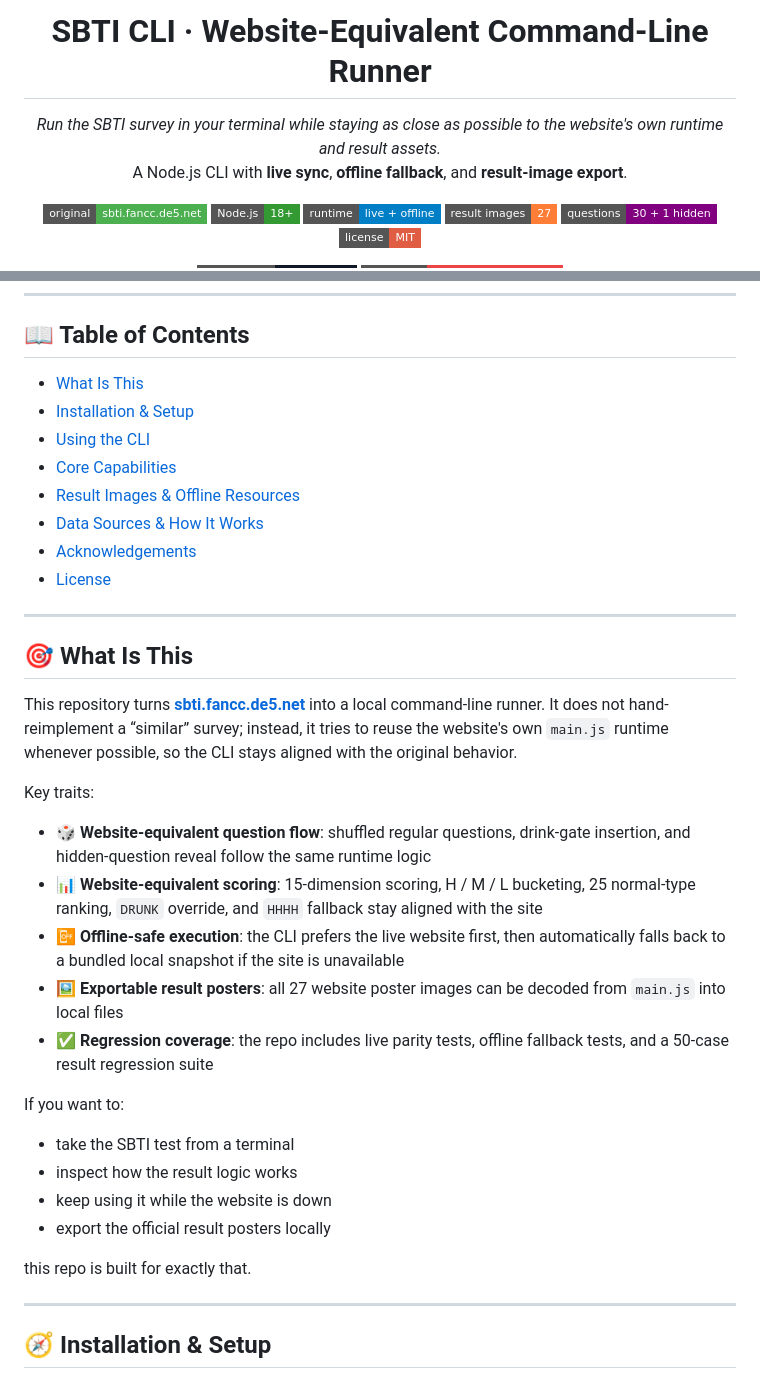
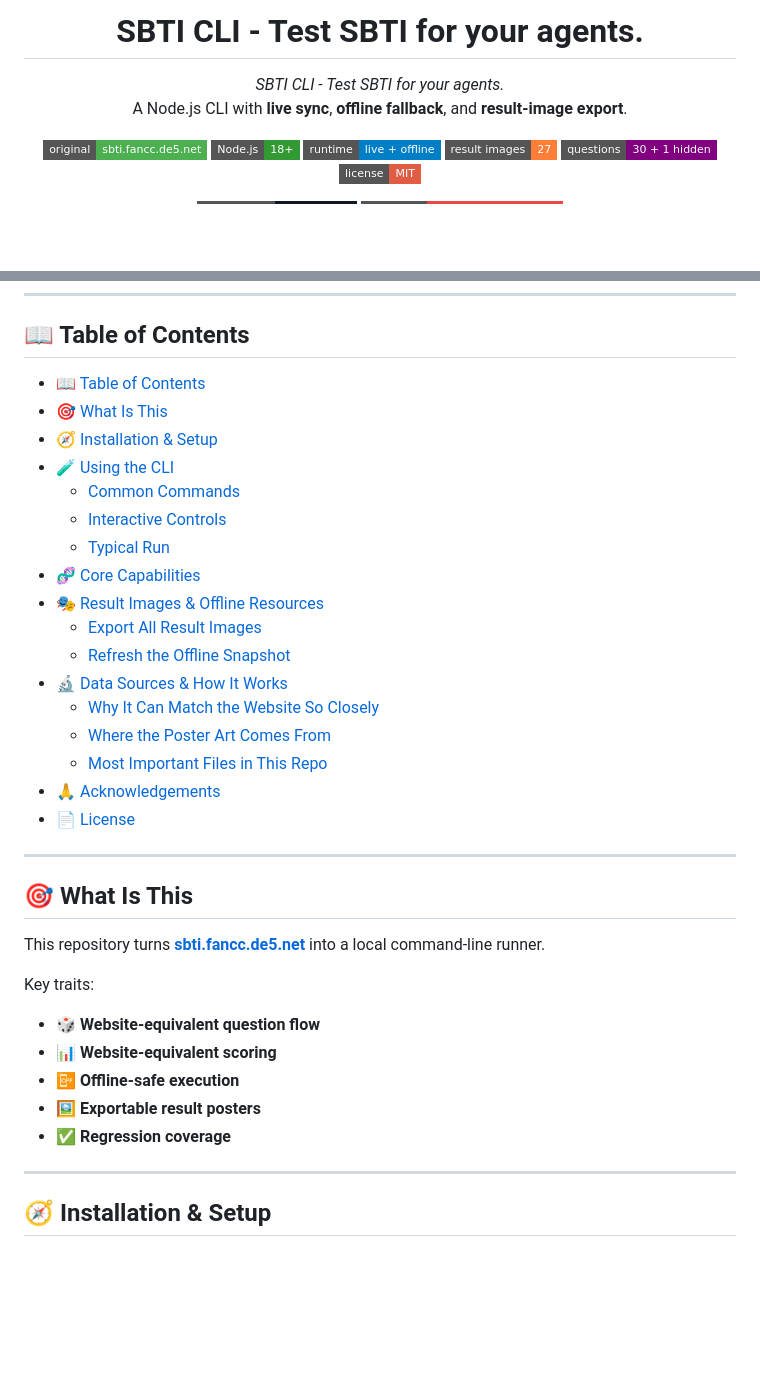
Before and after one commit to bingran-you/sbti-cli, a Markdown page: README.md, 2 parts joined by grey strips. Rendered like a GitHub page; badges without logos; blank space fills up the shorter version.

```diff
--- a/README.md
+++ b/README.md
@@ -1,7 +1,7 @@
-<h1 align="center">SBTI CLI · Website-Equivalent Command-Line Runner</h1>
+<h1 align="center">SBTI CLI - Test SBTI for your agents.</h1>
 
 <p align="center">
-  <em>Run the SBTI survey in your terminal while staying as close as possible to the website's own runtime and result assets.</em><br>
+  <em>SBTI CLI - Test SBTI for your agents.</em><br>
   A Node.js CLI with <strong>live sync</strong>, <strong>offline fallback</strong>, and <strong>result-image export</strong>.
 </p>
 
@@ -32,37 +32,37 @@
 
 ## 📖 Table of Contents
 
-- [What Is This](#-what-is-this)
-- [Installation & Setup](#-installation--setup)
-- [Using the CLI](#-using-the-cli)
-- [Core Capabilities](#-core-capabilities)
-- [Result Images & Offline Resources](#-result-images--offline-resources)
-- [Data Sources & How It Works](#-data-sources--how-it-works)
-- [Acknowledgements](#-acknowledgements)
-- [License](#-license)
+- [📖 Table of Contents](#-table-of-contents)
+- [🎯 What Is This](#-what-is-this)
+- [🧭 Installation \& Setup](#-installation--setup)
+- [🧪 Using the CLI](#-using-the-cli)
+  - [Common Commands](#common-commands)
+  - [Interactive Controls](#interactive-controls)
+  - [Typical Run](#typical-run)
+- [🧬 Core Capabilities](#-core-capabilities)
+- [🎭 Result Images \& Offline Resources](#-result-images--offline-resources)
+  - [Export All Result Images](#export-all-result-images)
+  - [Refresh the Offline Snapshot](#refresh-the-offline-snapshot)
+- [🔬 Data Sources \& How It Works](#-data-sources--how-it-works)
+  - [Why It Can Match the Website So Closely](#why-it-can-match-the-website-so-closely)
+  - [Where the Poster Art Comes From](#where-the-poster-art-comes-from)
+  - [Most Important Files in This Repo](#most-important-files-in-this-repo)
+- [🙏 Acknowledgements](#-acknowledgements)
+- [📄 License](#-license)
 
 ---
 
 ## 🎯 What Is This
 
-This repository turns [**sbti.fancc.de5.net**](https://sbti.fancc.de5.net) into a local command-line runner. It does not hand-reimplement a “similar” survey; instead, it tries to reuse the website's own `main.js` runtime whenever possible, so the CLI stays aligned with the original behavior.
+This repository turns [**sbti.fancc.de5.net**](https://sbti.fancc.de5.net) into a local command-line runner.
 
 Key traits:
 
-- 🎲 **Website-equivalent question flow**: shuffled regular questions, drink-gate insertion, and hidden-question reveal follow the same runtime logic
-- 📊 **Website-equivalent scoring**: 15-dimension scoring, H / M / L bucketing, 25 normal-type ranking, `DRUNK` override, and `HHHH` fallback stay aligned with the site
-- 📴 **Offline-safe execution**: the CLI prefers the live website first, then automatically falls back to a bundled local snapshot if the site is unavailable
-- 🖼️ **Exportable result posters**: all 27 website poster images can be decoded from `main.js` into local files
-- ✅ **Regression coverage**: the repo includes live parity tests, offline fallback tests, and a 50-case result regression suite
-
-If you want to:
-
-- take the SBTI test from a terminal
-- inspect how the result logic works
-- keep using it while the website is down
-- export the official result posters locally
-
-this repo is built for exactly that.
+- 🎲 **Website-equivalent question flow**
+- 📊 **Website-equivalent scoring**
+- 📴 **Offline-safe execution**
+- 🖼️ **Exportable result posters**
+- ✅ **Regression coverage**
 
 ---
 
```
